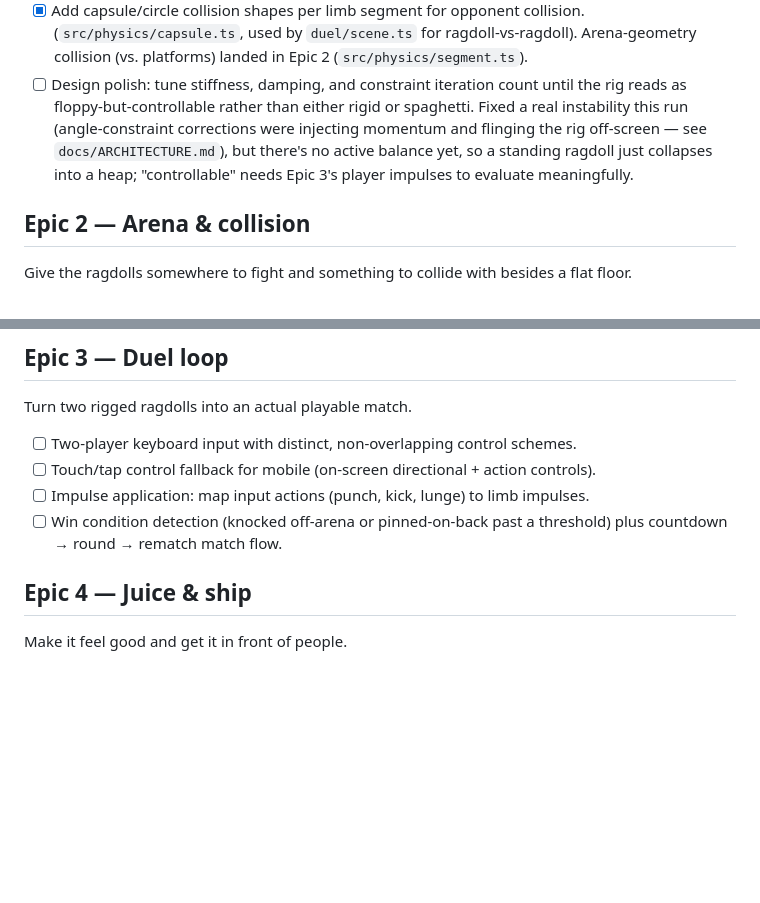
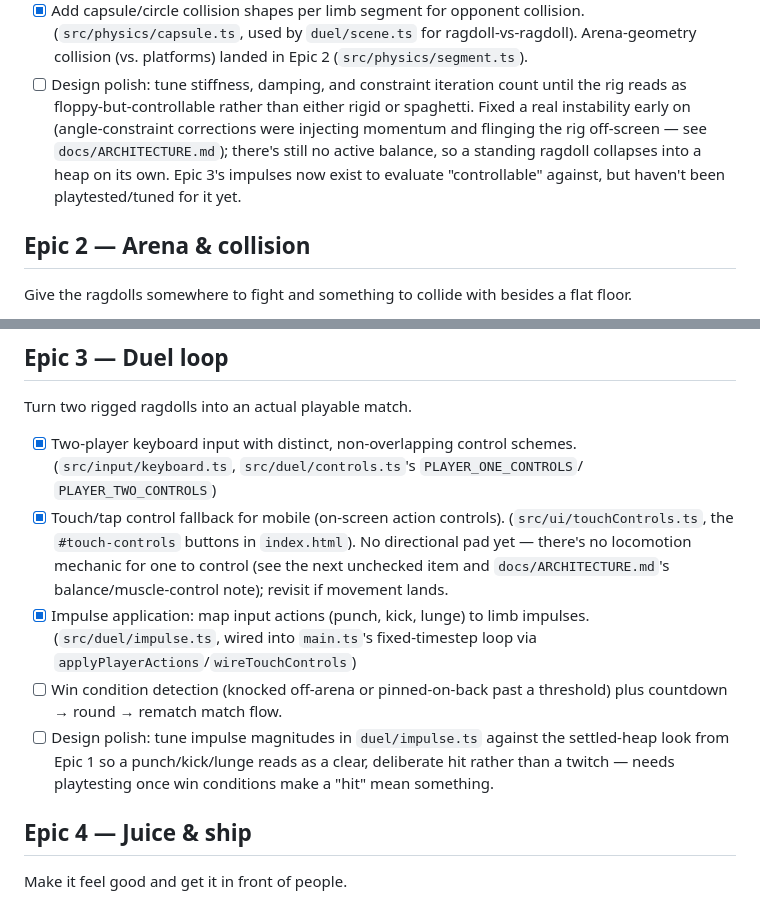
Before and after one commit to ctkrug/ragdoll-rumble, a Markdown page: docs/BACKLOG.md, 2 parts joined by grey strips. GitHub-like rendering; blank space fills up the shorter version.

Commit message:
docs: check off Epic 3's input, touch fallback, and impulse stories
Win condition/round flow and impulse-magnitude tuning remain open;
notes the touch fallback has no directional pad since there's still
no locomotion mechanic to control.

```diff
--- a/docs/BACKLOG.md
+++ b/docs/BACKLOG.md
@@ -17,10 +17,10 @@ Turn the generic physics core (`src/physics/`) into an actual humanoid.
       collision (vs. platforms) landed in Epic 2 (`src/physics/segment.ts`).
 - [ ] Design polish: tune stiffness, damping, and constraint iteration count until the rig
       reads as floppy-but-controllable rather than either rigid or spaghetti. Fixed a real
-      instability this run (angle-constraint corrections were injecting momentum and flinging
-      the rig off-screen — see `docs/ARCHITECTURE.md`), but there's no active balance yet, so a
-      standing ragdoll just collapses into a heap; "controllable" needs Epic 3's player impulses
-      to evaluate meaningfully.
+      instability early on (angle-constraint corrections were injecting momentum and flinging
+      the rig off-screen — see `docs/ARCHITECTURE.md`); there's still no active balance, so a
+      standing ragdoll collapses into a heap on its own. Epic 3's impulses now exist to evaluate
+      "controllable" against, but haven't been playtested/tuned for it yet.
 
 ## Epic 2 — Arena & collision
 
@@ -43,11 +43,21 @@ Give the ragdolls somewhere to fight and something to collide with besides a fla
 
 Turn two rigged ragdolls into an actual playable match.
 
-- [ ] Two-player keyboard input with distinct, non-overlapping control schemes.
-- [ ] Touch/tap control fallback for mobile (on-screen directional + action controls).
-- [ ] Impulse application: map input actions (punch, kick, lunge) to limb impulses.
+- [x] Two-player keyboard input with distinct, non-overlapping control schemes.
+      (`src/input/keyboard.ts`, `src/duel/controls.ts`'s `PLAYER_ONE_CONTROLS`/
+      `PLAYER_TWO_CONTROLS`)
+- [x] Touch/tap control fallback for mobile (on-screen action controls). (`src/ui/touchControls.ts`,
+      the `#touch-controls` buttons in `index.html`). No directional pad yet — there's no
+      locomotion mechanic for one to control (see the next unchecked item and
+      `docs/ARCHITECTURE.md`'s balance/muscle-control note); revisit if movement lands.
+- [x] Impulse application: map input actions (punch, kick, lunge) to limb impulses.
+      (`src/duel/impulse.ts`, wired into `main.ts`'s fixed-timestep loop via
+      `applyPlayerActions`/`wireTouchControls`)
 - [ ] Win condition detection (knocked off-arena or pinned-on-back past a threshold) plus
       countdown → round → rematch match flow.
+- [ ] Design polish: tune impulse magnitudes in `duel/impulse.ts` against the settled-heap look
+      from Epic 1 so a punch/kick/lunge reads as a clear, deliberate hit rather than a twitch —
+      needs playtesting once win conditions make a "hit" mean something.
 
 ## Epic 4 — Juice & ship
 
```
